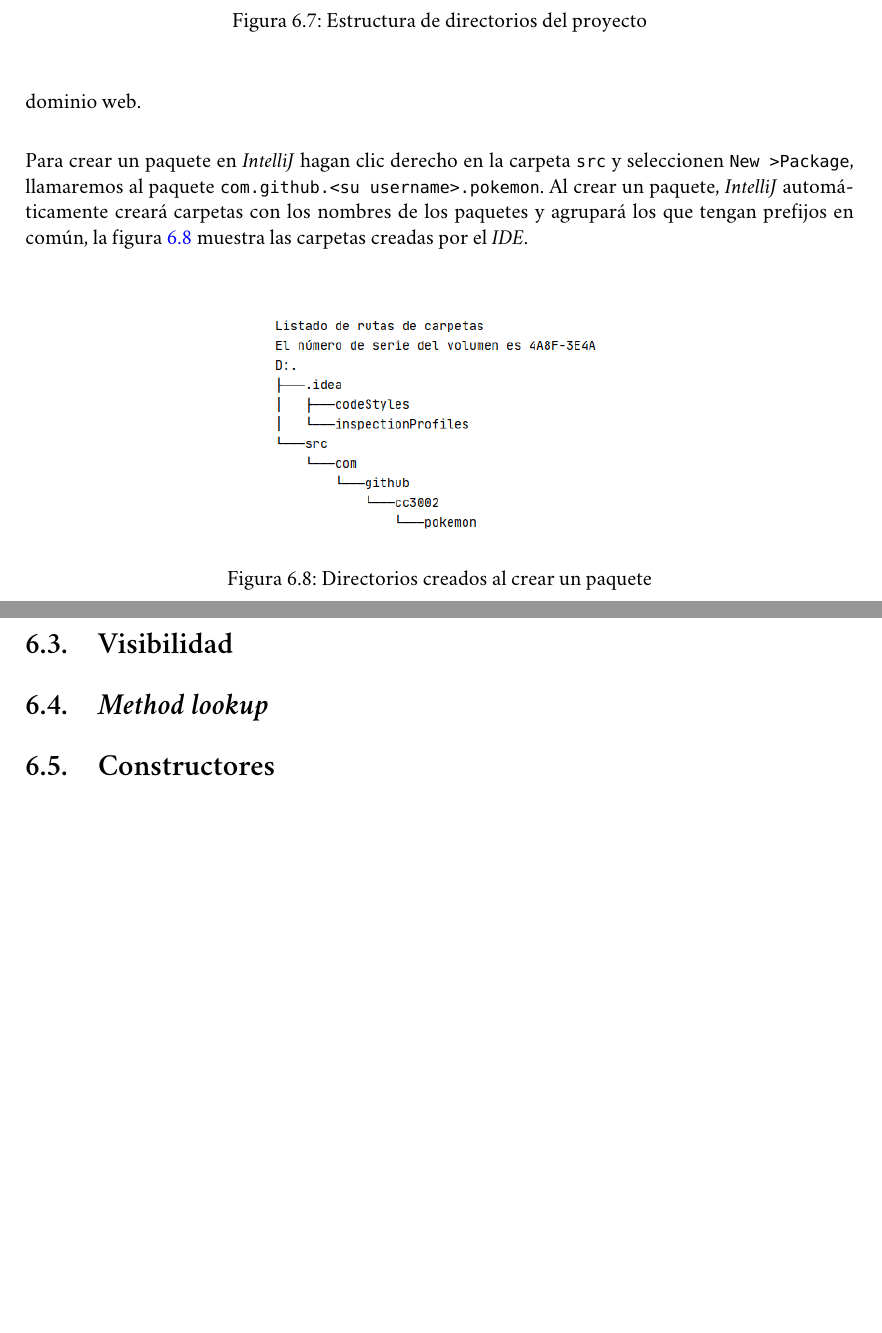
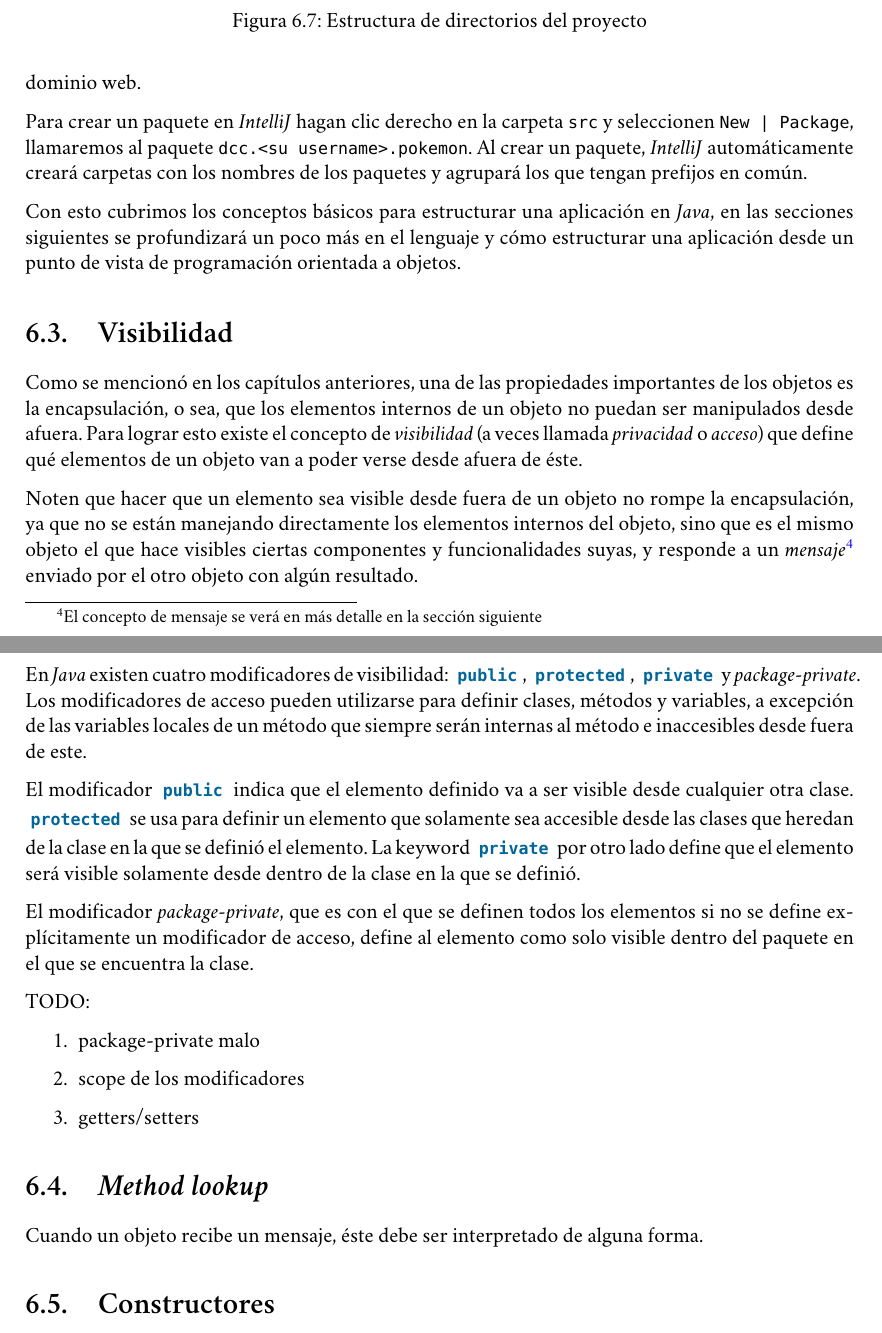
Before and after one commit to r8vnhill/software-design-book-es, a LaTeX book (src/latex/Apunte.tex, which reads src/latex/java_1.tex, src/latex/java_1/Estructura de una aplicación/Paquetes.tex, src/latex/java_1/Method lookup.tex): two parts of pages 68 and 69 of 99, joined at a grey line, cut so that both start at the same text, the shorter picture padded with empty space. Compiled offline with XeLaTeX; a missing font is replaced by an installed copy or a similar font.

Commit message:
Introducción a modificadores de visibilidad

```diff
--- a/src/latex/java_1.tex
+++ b/src/latex/java_1.tex
@@ -20,9 +20,7 @@
   \subimport{java_1/}{Convenciones.tex}
   \subimport{java_1/}{Estructura de una aplicación.tex}
   \subimport{java_1/}{Visibilidad.tex}
-  \section{\textit{Method lookup}}
-    \label{sec:lookup}
-  %
+  \subimport{java_1/}{Method lookup.tex}
   \subimport{java_1/}{Constructores.tex}
   \subimport{java_1/}{Métodos estáticos.tex}
   \subimport{java_1/}{Clases abstractas.tex}
--- a/src/latex/java_1/Estructura de una aplicación/Paquetes.tex
+++ b/src/latex/java_1/Estructura de una aplicación/Paquetes.tex
@@ -11,16 +11,11 @@
   Generalmente esto se logra utilizando un dominio web.
 
   Para crear un paquete en \textit{IntelliJ} hagan clic derecho en la carpeta \texttt{src} y
-  seleccionen \texttt{New > Package}, llamaremos al paquete
-  \texttt{com.github.<su username>.pokemon}.
+  seleccionen \texttt{New | Package}, llamaremos al paquete \texttt{dcc.<su username>.pokemon}.
   Al crear un paquete, \textit{IntelliJ} automáticamente creará carpetas con los nombres de los
-  paquetes y agrupará los que tengan prefijos en común, la figura \ref{fig:package-fs} muestra las
-  carpetas creadas por el \textit{IDE}.
+  paquetes y agrupará los que tengan prefijos en común.
 
-  \begin{figure}[ht!]
-    \centering
-    \includegraphics[scale=0.7]{img/Profundizando en Java/IntelliJ Package Tree.png}
-    \caption{Directorios creados al crear un paquete}
-    \label{fig:package-fs}
-  \end{figure}
+  Con esto cubrimos los conceptos básicos para estructurar una aplicación en \textit{Java}, en las
+  secciones siguientes se profundizará un poco más en el lenguaje y cómo estructurar una aplicación
+  desde un punto de vista de programación orientada a objetos.
 %
--- /dev/null
+++ b/src/latex/java_1/Method lookup.tex
@@ -0,0 +1,6 @@
+\section{\textit{Method lookup}}
+  \label{sec:lookup}
+
+  Cuando un objeto recibe un mensaje, éste debe ser interpretado de alguna forma.
+
+%
--- a/src/latex/java_1/Visibilidad.tex
+++ b/src/latex/java_1/Visibilidad.tex
@@ -1,4 +1,41 @@
-% !TEX root = D:\Users\Ignacio\Documentos\Escuela\CC3002 - Metodologías de Diseño y Programación\apunte-y-ejercicios\src\latex\Apunte.tex
+% !TEX root = C:\Users\Ignacio\Documents\Escuela\CC3002 - Metodologías de Diseño y Programación\apunte-y-ejercicios\src\latex\Apunte.tex
 \section{Visibilidad}
   \label{sec:access-mod}
+
+  Como se mencionó en los capítulos anteriores, una de las propiedades importantes de los objetos es
+  la encapsulación, o sea, que los elementos internos de un objeto no puedan ser manipulados desde
+  afuera.
+  Para lograr esto existe el concepto de \textit{visibilidad} (a veces llamada
+  \textit{privacidad} o \textit{acceso}) que define qué elementos de un objeto van a poder verse
+  desde afuera de éste.
+
+  Noten que hacer que un elemento sea visible desde fuera de un objeto no rompe la encapsulación, ya
+  que no se están manejando directamente los elementos internos del objeto, sino que es el mismo
+  objeto el que hace visibles ciertas componentes y funcionalidades suyas, y responde a un
+  \textit{mensaje}\footnote{El concepto de mensaje se verá en más detalle en la sección siguiente}
+  enviado por el otro objeto con algún resultado.
+
+  En \textit{Java} existen cuatro modificadores de visibilidad: \mintinline{java}{public},
+  \mintinline{java}{protected}, \mintinline{java}{private} y \textit{package-private}.
+  Los modificadores de acceso pueden utilizarse para definir clases, métodos y variables, a
+  excepción de las variables locales de un método que siempre serán internas al método e
+  inaccesibles desde fuera de este.
+
+  El modificador \mintinline{java}{public} indica que el elemento definido va a ser visible desde
+  cualquier otra clase.
+  \mintinline{java}{protected} se usa para definir un elemento que solamente sea accesible desde las
+  clases que heredan de la clase en la que se definió el elemento.
+  La keyword \mintinline{java}{private} por otro lado define que el elemento será visible solamente
+  desde dentro de la clase en la que se definió.
+
+  El modificador \textit{package-private}, que es con el que se definen todos los elementos si no se
+  define explícitamente un modificador de acceso, define al elemento como solo visible dentro del
+  paquete en el que se encuentra la clase.
+
+  TODO:
+  \begin{enumerate}
+    \item package-private malo
+    \item scope de los modificadores
+    \item getters/setters
+  \end{enumerate}
 %
```
Also changed, not shown: src/latex/References.bib (+8 -0 lines), Apunte.pdf (deleted), ChangeLog.md, src/latex/Apunte.pdf, src/latex/java_1/Estructura de una aplicación/Paquetes.tex (2 more changed lines).
